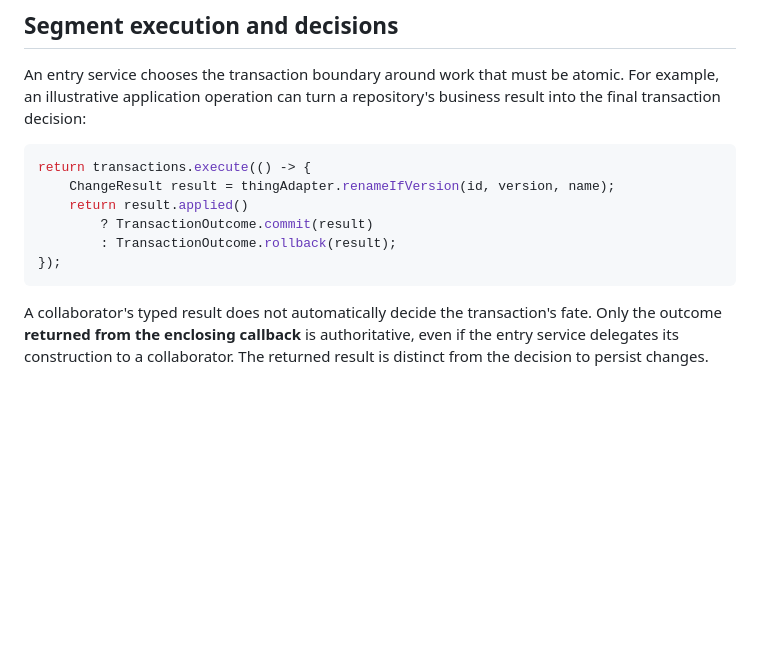
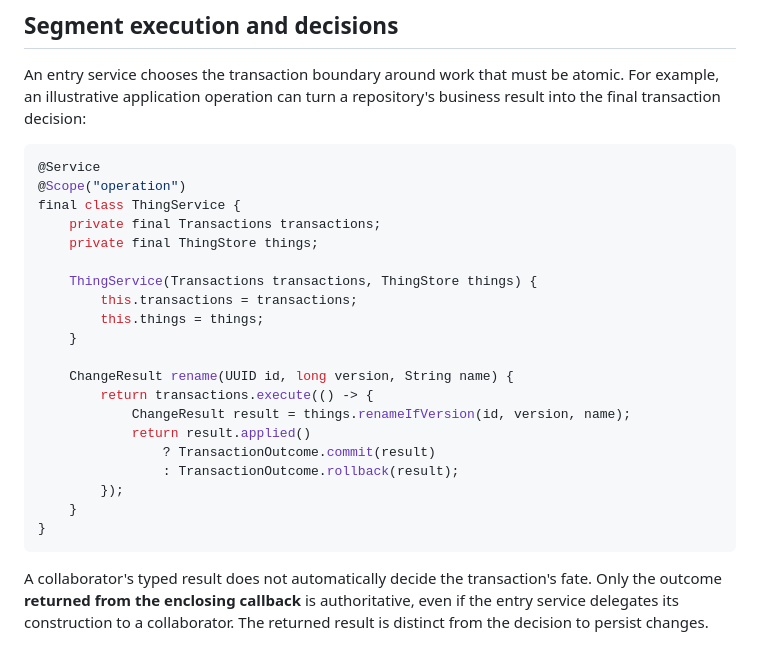
Before and after one commit to frederik-hoeft/min-favs-sharewise, a Markdown page: docs/architecture/transactions.md, the part around the change. Rendered like a GitHub page; blank space fills up the shorter version.

Commit message:
P1.3b-R2.3: Show constructor-injected transaction service

````diff
--- a/docs/architecture/transactions.md
+++ b/docs/architecture/transactions.md
@@ -35,12 +35,26 @@ The manager is exposed as `Transactions`. Its `execute(...)` operation opens one
 An entry service chooses the transaction boundary around work that must be atomic. For example, an illustrative application operation can turn a repository's business result into the final transaction decision:
 
 ```java
-return transactions.execute(() -> {
-    ChangeResult result = thingAdapter.renameIfVersion(id, version, name);
-    return result.applied()
-        ? TransactionOutcome.commit(result)
-        : TransactionOutcome.rollback(result);
-});
+@Service
+@Scope("operation")
+final class ThingService {
+    private final Transactions transactions;
+    private final ThingStore things;
+
+    ThingService(Transactions transactions, ThingStore things) {
+        this.transactions = transactions;
+        this.things = things;
+    }
+
+    ChangeResult rename(UUID id, long version, String name) {
+        return transactions.execute(() -> {
+            ChangeResult result = things.renameIfVersion(id, version, name);
+            return result.applied()
+                ? TransactionOutcome.commit(result)
+                : TransactionOutcome.rollback(result);
+        });
+    }
+}
 ```
 
 A collaborator's typed result does not automatically decide the transaction's fate. Only the outcome **returned from the enclosing callback** is authoritative, even if the entry service delegates its construction to a collaborator. The returned result is distinct from the decision to persist changes.
````
